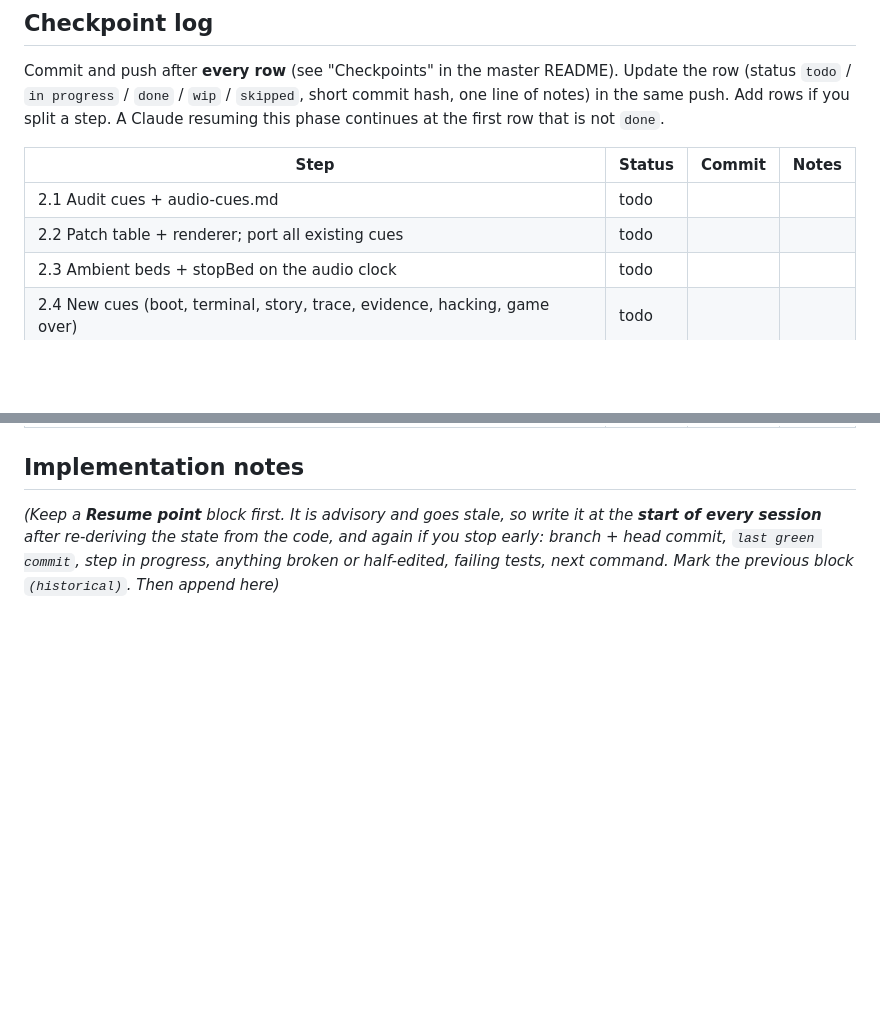
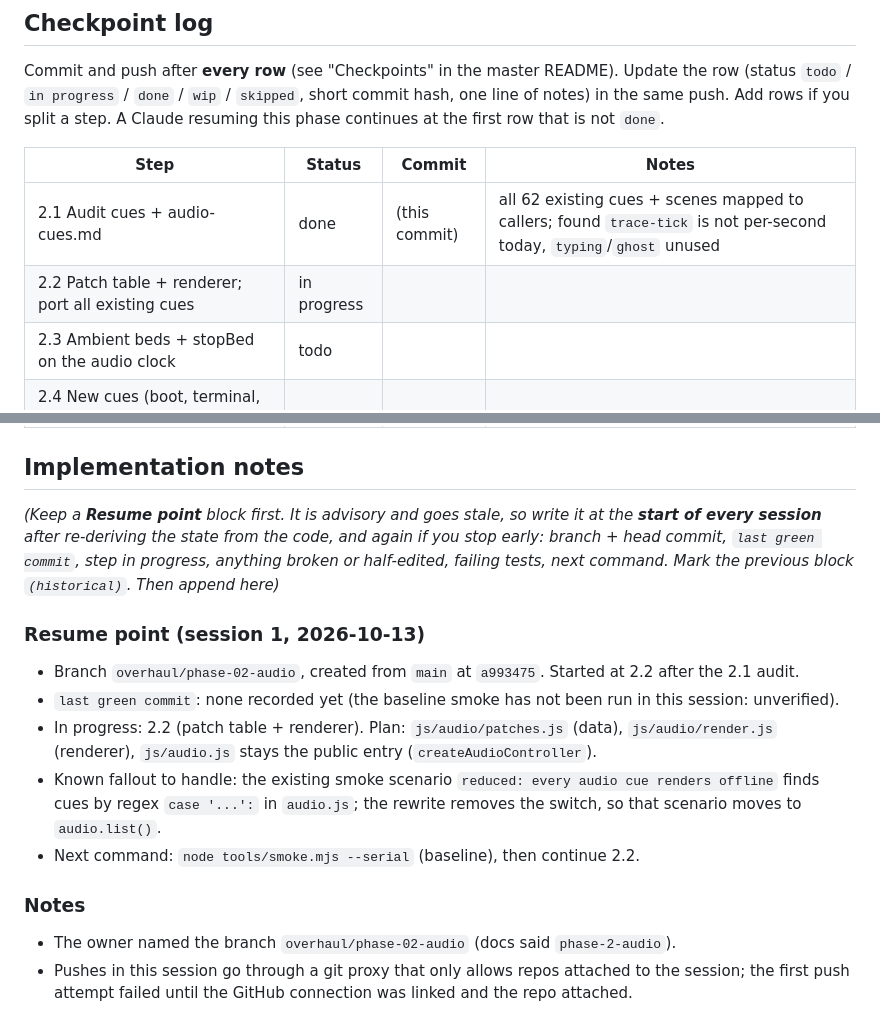
Before and after one commit to Filiposakkq/Website, a Markdown page: docs/overhaul/phase-02-audio.md, 2 parts joined by grey strips. Drawn GitHub-style; blank space fills up the shorter version.

```diff
--- a/docs/overhaul/phase-02-audio.md
+++ b/docs/overhaul/phase-02-audio.md
@@ -125,8 +125,8 @@ Commit and push after **every row** (see "Checkpoints" in the master README). Up
 
 | Step | Status | Commit | Notes |
 |---|---|---|---|
-| 2.1 Audit cues + audio-cues.md | todo | | |
-| 2.2 Patch table + renderer; port all existing cues | todo | | |
+| 2.1 Audit cues + audio-cues.md | done | (this commit) | all 62 existing cues + scenes mapped to callers; found `trace-tick` is not per-second today, `typing`/`ghost` unused |
+| 2.2 Patch table + renderer; port all existing cues | in progress | | |
 | 2.3 Ambient beds + stopBed on the audio clock | todo | | |
 | 2.4 New cues (boot, terminal, story, trace, evidence, hacking, game over) | todo | | |
 | 2.5 Typing sounds (extra 6) + reactive trace ticks | todo | | |
@@ -136,3 +136,16 @@ Commit and push after **every row** (see "Checkpoints" in the master README). Up
 ## Implementation notes
 
 _(Keep a **Resume point** block first. It is advisory and goes stale, so write it at the **start of every session** after re-deriving the state from the code, and again if you stop early: branch + head commit, `last green commit`, step in progress, anything broken or half-edited, failing tests, next command. Mark the previous block `(historical)`. Then append here)_
+
+### Resume point (session 1, 2026-10-13)
+
+- Branch `overhaul/phase-02-audio`, created from `main` at `a993475`. Started at 2.2 after the 2.1 audit.
+- `last green commit`: none recorded yet (the baseline smoke has not been run in this session: unverified).
+- In progress: 2.2 (patch table + renderer). Plan: `js/audio/patches.js` (data), `js/audio/render.js` (renderer), `js/audio.js` stays the public entry (`createAudioController`).
+- Known fallout to handle: the existing smoke scenario `reduced: every audio cue renders offline` finds cues by regex `case '...':` in `audio.js`; the rewrite removes the switch, so that scenario moves to `audio.list()`.
+- Next command: `node tools/smoke.mjs --serial` (baseline), then continue 2.2.
+
+### Notes
+
+- The owner named the branch `overhaul/phase-02-audio` (docs said `phase-2-audio`).
+- Pushes in this session go through a git proxy that only allows repos attached to the session; the first push attempt failed until the GitHub connection was linked and the repo attached.
```
Also changed, not shown: docs/overhaul/audio-cues.md (added, +94 -0 lines).
